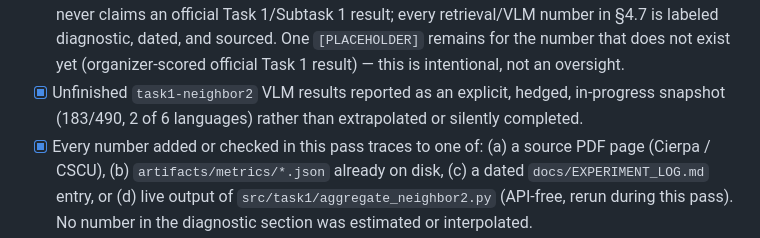
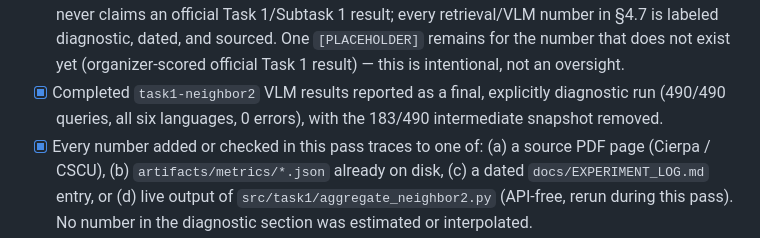
Before and after one commit to wesleyseawatch2/sasb-page-rag-regcom, a Markdown page: docs/FINAL_SUBMISSION_CHECKLIST.md, the part around one of its changes. Rendered like a GitHub page.

```diff
--- a/docs/FINAL_SUBMISSION_CHECKLIST.md
+++ b/docs/FINAL_SUBMISSION_CHECKLIST.md
@@ -18,8 +18,8 @@ items below are explicitly **blocked** and are listed as such rather than marked
   §4.7 is labeled diagnostic, dated, and sourced. One `[PLACEHOLDER]` remains for the number that
   does not exist yet (organizer-scored official Task 1 result) — this is intentional, not an
   oversight.
-- [x] Unfinished `task1-neighbor2` VLM results reported as an explicit, hedged, in-progress
-  snapshot (183/490, 2 of 6 languages) rather than extrapolated or silently completed.
+- [x] Completed `task1-neighbor2` VLM results reported as a final, explicitly diagnostic run
+  (490/490 queries, all six languages, 0 errors), with the 183/490 intermediate snapshot removed.
 - [x] Every number added or checked in this pass traces to one of: (a) a source PDF page (Cierpa /
   CSCU), (b) `artifacts/metrics/*.json` already on disk, (c) a dated `docs/EXPERIMENT_LOG.md`
   entry, or (d) live output of `src/task1/aggregate_neighbor2.py` (API-free, rerun during this
```
Also changed, not shown: other parts of docs/FINAL_SUBMISSION_CHECKLIST.md (+18 -12 lines), docs/FINAL_REPRODUCIBILITY.md (+8 -8 lines).
